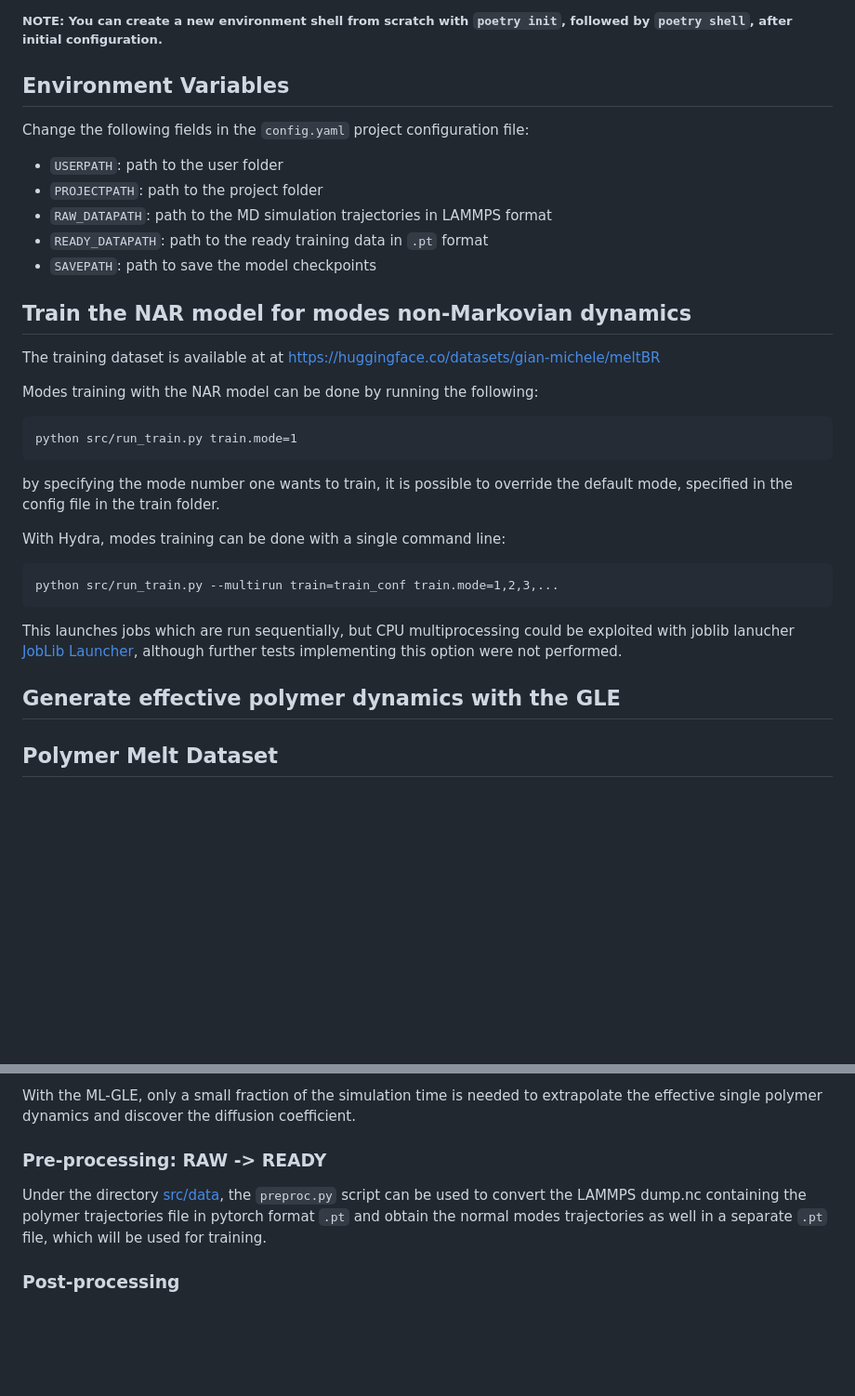
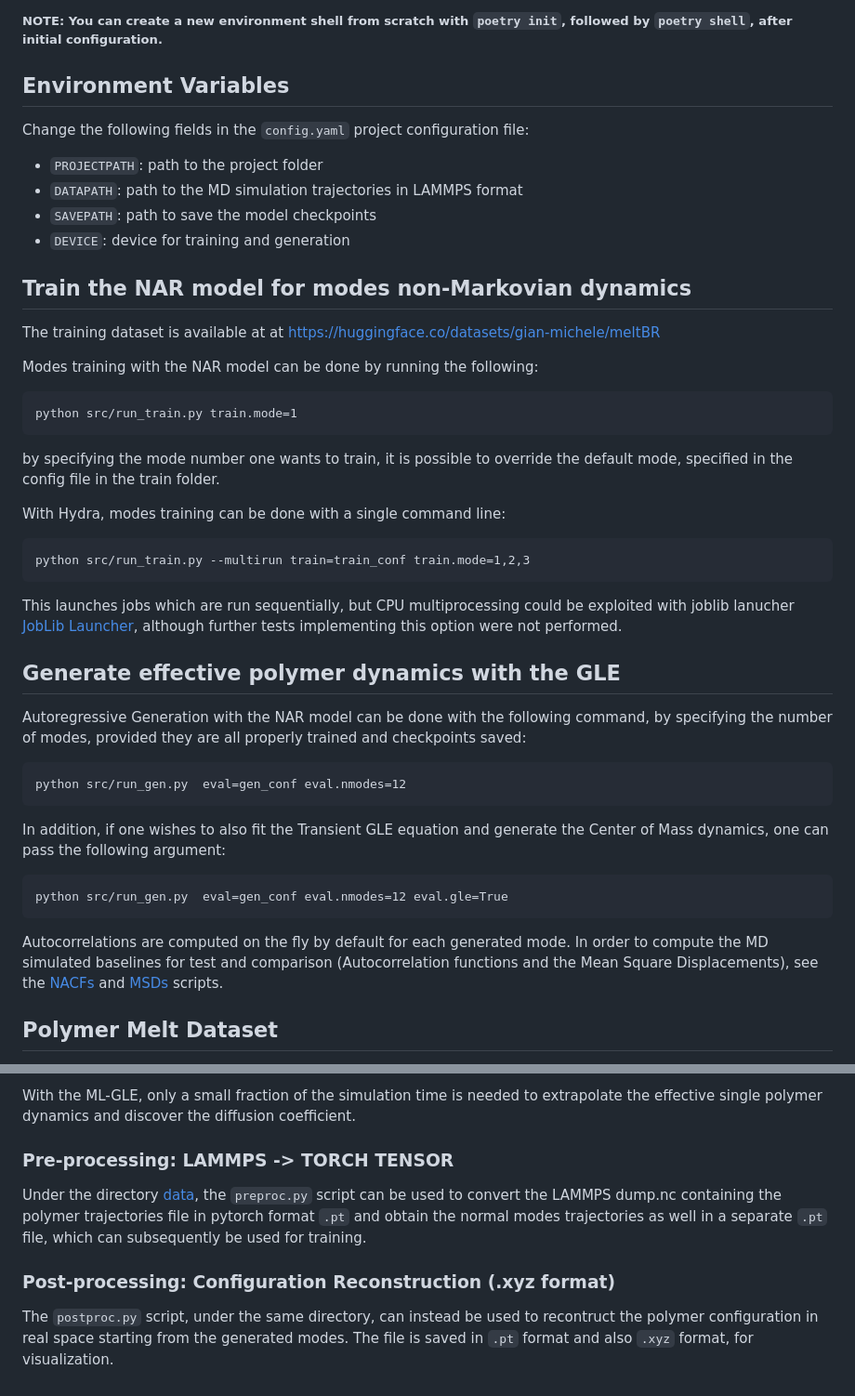
Before and after one commit to Gian-Michele-Cherchi/ml-gle, a Markdown page: README.md, 2 parts joined by grey strips. Shown at 93% size. GitHub-like rendering; blank space fills up the shorter version.

Commit message:
Update README.md: generation, preprocessing and postoprocessing sections added

````diff
--- a/README.md
+++ b/README.md
@@ -28,11 +28,10 @@ poetry shell
 ## Environment Variables
 
 Change the following fields in the ```config.yaml``` project configuration file:
-- ```USERPATH```: path to the user folder
 - ```PROJECTPATH```: path to the project folder
-- ```RAW_DATAPATH```: path to the MD simulation trajectories in LAMMPS format
-- ```READY_DATAPATH```: path to the ready training data in ```.pt``` format
+- ```DATAPATH```: path to the MD simulation trajectories in LAMMPS format
 - ```SAVEPATH```: path to save the model checkpoints
+-  ```DEVICE```: device for training and generation
 
 ## Train the NAR model for modes non-Markovian dynamics
 
@@ -47,11 +46,21 @@ by specifying the mode number one wants to train, it is possible to override the
 
 With Hydra, modes training can be done with a single command line:
 ```
-python src/run_train.py --multirun train=train_conf train.mode=1,2,3,...
+python src/run_train.py --multirun train=train_conf train.mode=1,2,3
 ```
 This launches jobs which are run sequentially, but CPU multiprocessing could be exploited with joblib lanucher [JobLib Launcher](https://hydra.cc/docs/plugins/joblib_launcher/), although further tests implementing this option were not performed.
 
 ## Generate effective polymer dynamics with the GLE
+Autoregressive Generation with the NAR model can be done with the following command, by specifying the number of modes, provided they are all properly trained and checkpoints saved:
+```
+python src/run_gen.py  eval=gen_conf eval.nmodes=12
+```
+In addition, if one wishes to also fit the Transient GLE equation and generate the Center of Mass dynamics, one can pass the following argument:
+```
+python src/run_gen.py  eval=gen_conf eval.nmodes=12 eval.gle=True
+```
+Autocorrelations are computed on the fly by default for each generated mode.
+In order to compute the MD simulated baselines for test and comparison (Autocorrelation functions and the Mean Square Displacements), see the [NACFs](src/nacfs_.py) and [MSDs](src/msd_.py) scripts.
 
 ## Polymer Melt Dataset
 The training data comes from a coarse-grained (CG) polymer melt simulation of a Polybutadyene Rubber simulated from 300K to 400K with 100 chains made of 100 monomers each. The simulations were made with LAMMPS using a classic Verlet Algorithm implementing a dissipative particle dynamics (DPD) for CG monomers with a timestep of $\\delta t = 50 fs$. We refer to the paper [Consistent and Transferable Force Fields for Statistical Copolymer Systems at the Mesoscale](https://pubs.acs.org/doi/10.1021/acs.jctc.2c00945) for more detailed information on the simulation and CG methods.
@@ -60,6 +69,7 @@ The simulated trajectories are downsampled on-the-fly with a coarse-grained time
 
 With the ML-GLE, only a small fraction of the simulation time is needed to extrapolate the effective single polymer dynamics and discover the diffusion coefficient.
 
-### Pre-processing: RAW -> READY
-Under the directory [src/data](src/data), the ```preproc.py``` script can be used to convert the LAMMPS dump.nc containing the polymer trajectories file in pytorch format ```.pt``` and obtain the normal modes trajectories as well in a separate ```.pt``` file, which will be used for training.
-### Post-processing
+### Pre-processing: LAMMPS -> TORCH TENSOR
+Under the directory [data](src/data), the ```preproc.py``` script can be used to convert the LAMMPS dump.nc containing the polymer trajectories file in pytorch format ```.pt``` and obtain the normal modes trajectories as well in a separate ```.pt``` file, which can subsequently be used for training.
+### Post-processing: Configuration Reconstruction (.xyz format)
+The ```postproc.py``` script, under the same directory, can instead be used to recontruct the polymer configuration in real space starting from the generated modes. The file is saved in ```.pt``` format and also ```.xyz``` format, for visualization.
````
